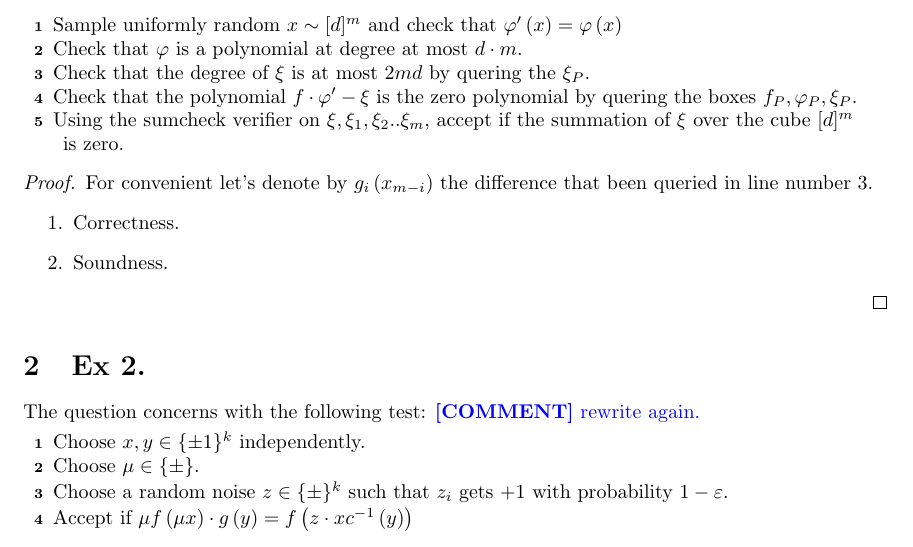
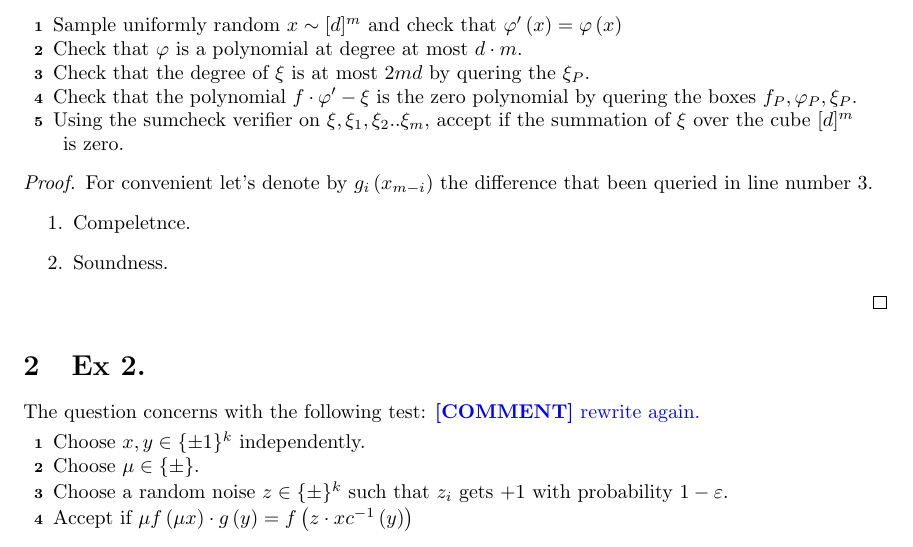
Before and after one commit to dudupo/Online-Computation-And-PCP-Huji-Courses, a LaTeX document (projects/pcp-ex-2.tex): part of page 2 of 6, cut so that both start at the same text. The pictures show the PDF file projects/pdfs/pcp-ex-2.pdf that the author committed with the source.

Commit message:
compiling -Fri Jul 28 10:20:09 AM IDT 2023

```diff
--- a/projects/pcp-ex-2.tex
+++ b/projects/pcp-ex-2.tex
@@ -84,7 +84,7 @@ Our verfier will take as proof:
 
 \begin{proof} For convenient let's denote by $g_{i}\left( x_{m-i} \right)$ the difference that been queried in line number $3$.
   \begin{enumerate}
-    \item Correctness.
+    \item Compeletnce.
     \item Soundness.
   \end{enumerate}
 \end{proof}
```
Also changed, not shown: projects/pdfs/pcp-ex-2.pdf, projects/pcp-ex-2.tex (2 more changed lines).
